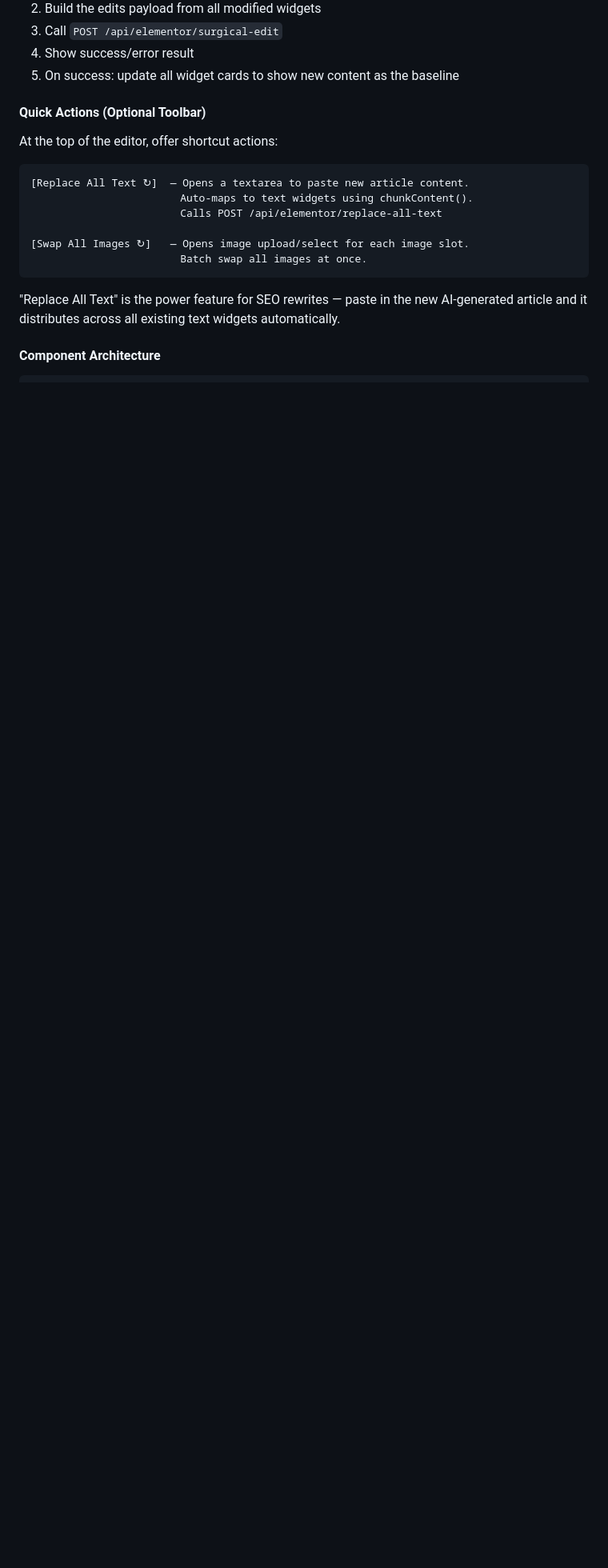
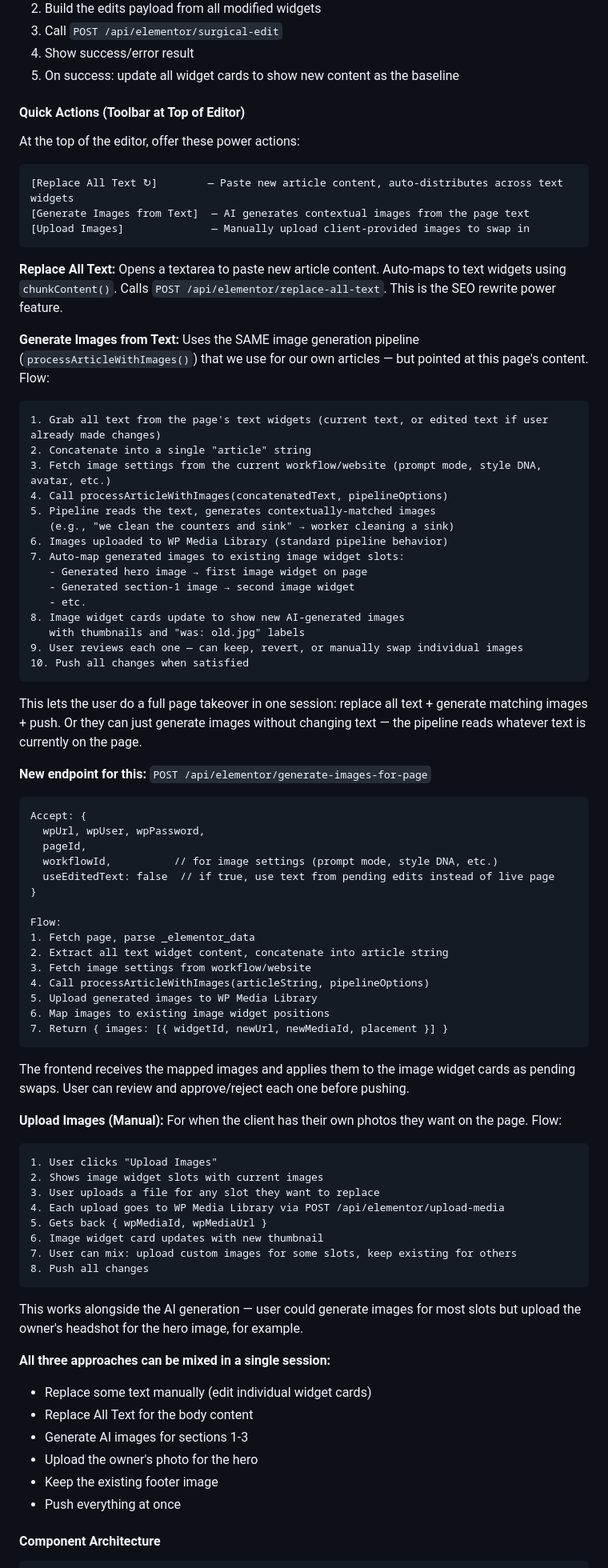
Before and after one commit to foxartglass-dev/Prompts-Chains, a Markdown page: docs/PRD-phase-6-surgical-editing.md, the part around one of its changes. Shown at 80% size. Drawn GitHub-style; blank space fills up the shorter version.

Commit message:
docs: Add image generation + manual upload to Phase 6 Page Editor
Page Editor now supports three image sources: AI-generated images using
the existing pipeline (reads page text, generates contextual matches),
manual upload of client-provided photos, or keeping existing images.
All three can be mixed in a single editing session. Added
generate-images-for-page endpoint spec.

https://claude.ai/code/session_01PrDcq4vNujBr68CxJMs5jH

````diff
--- a/docs/PRD-phase-6-surgical-editing.md
+++ b/docs/PRD-phase-6-surgical-editing.md
@@ -607,20 +645,87 @@ When clicked:
 4. Show success/error result
 5. On success: update all widget cards to show new content as the baseline
 
-#### Quick Actions (Optional Toolbar)
+#### Quick Actions (Toolbar at Top of Editor)
 
-At the top of the editor, offer shortcut actions:
+At the top of the editor, offer these power actions:
 
 ```
-[Replace All Text ↻]  — Opens a textarea to paste new article content.
-                        Auto-maps to text widgets using chunkContent().
-                        Calls POST /api/elementor/replace-all-text
-
-[Swap All Images ↻]   — Opens image upload/select for each image slot.
-                        Batch swap all images at once.
+[Replace All Text ↻]        — Paste new article content, auto-distributes across text widgets
+[Generate Images from Text]  — AI generates contextual images from the page text
+[Upload Images]              — Manually upload client-provided images to swap in
 ```
 
-"Replace All Text" is the power feature for SEO rewrites — paste in the new AI-generated article and it distributes across all existing text widgets automatically.
+**Replace All Text:**
+Opens a textarea to paste new article content. Auto-maps to text widgets using `chunkContent()`. Calls `POST /api/elementor/replace-all-text`. This is the SEO rewrite power feature.
+
+**Generate Images from Text:**
+Uses the SAME image generation pipeline (`processArticleWithImages()`) that we use for our own articles — but pointed at this page's content. Flow:
+
+```
+1. Grab all text from the page's text widgets (current text, or edited text if user already made changes)
+2. Concatenate into a single "article" string
+3. Fetch image settings from the current workflow/website (prompt mode, style DNA, avatar, etc.)
+4. Call processArticleWithImages(concatenatedText, pipelineOptions)
+5. Pipeline reads the text, generates contextually-matched images
+   (e.g., "we clean the counters and sink" → worker cleaning a sink)
+6. Images uploaded to WP Media Library (standard pipeline behavior)
+7. Auto-map generated images to existing image widget slots:
+   - Generated hero image → first image widget on page
+   - Generated section-1 image → second image widget
+   - etc.
+8. Image widget cards update to show new AI-generated images
+   with thumbnails and "was: old.jpg" labels
+9. User reviews each one — can keep, revert, or manually swap individual images
+10. Push all changes when satisfied
+```
+
+This lets the user do a full page takeover in one session: replace all text + generate matching images + push. Or they can just generate images without changing text — the pipeline reads whatever text is currently on the page.
+
+**New endpoint for this:** `POST /api/elementor/generate-images-for-page`
+
+```
+Accept: {
+  wpUrl, wpUser, wpPassword,
+  pageId,
+  workflowId,          // for image settings (prompt mode, style DNA, etc.)
+  useEditedText: false  // if true, use text from pending edits instead of live page
+}
+
+Flow:
+1. Fetch page, parse _elementor_data
+2. Extract all text widget content, concatenate into article string
+3. Fetch image settings from workflow/website
+4. Call processArticleWithImages(articleString, pipelineOptions)
+5. Upload generated images to WP Media Library
+6. Map images to existing image widget positions
+7. Return { images: [{ widgetId, newUrl, newMediaId, placement }] }
+```
+
+The frontend receives the mapped images and applies them to the image widget cards as pending swaps. User can review and approve/reject each one before pushing.
+
+**Upload Images (Manual):**
+For when the client has their own photos they want on the page. Flow:
+
+```
+1. User clicks "Upload Images"
+2. Shows image widget slots with current images
+3. User uploads a file for any slot they want to replace
+4. Each upload goes to WP Media Library via POST /api/elementor/upload-media
+5. Gets back { wpMediaId, wpMediaUrl }
+6. Image widget card updates with new thumbnail
+7. User can mix: upload custom images for some slots, keep existing for others
+8. Push all changes
+```
+
+This works alongside the AI generation — user could generate images for most slots but upload the owner's headshot for the hero image, for example.
+
+**All three approaches can be mixed in a single session:**
+- Replace some text manually (edit individual widget cards)
+- Replace All Text for the body content
+- Generate AI images for sections 1-3
+- Upload the owner's photo for the hero
+- Keep the existing footer image
+- Push everything at once
 
 #### Component Architecture
 
````
Also changed, not shown: other parts of docs/PRD-phase-6-surgical-editing.md (+41 -1 lines).
